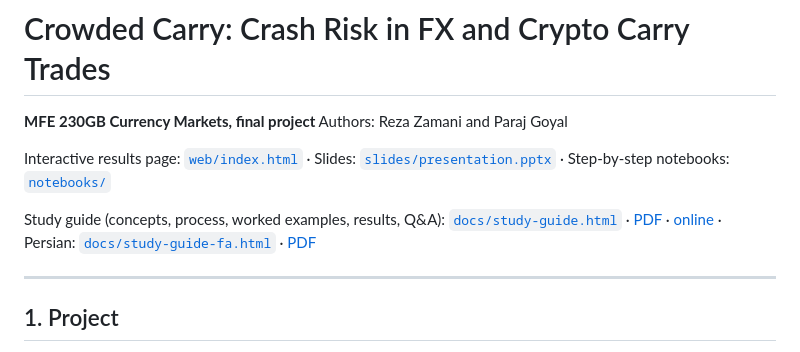
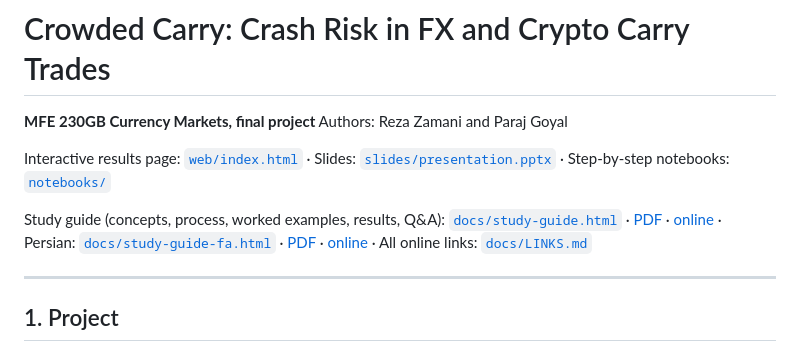
Before and after one commit to rezazamani2329/currency-crypto-carry, a Markdown page: README.md, the part around the change. Rendered like a GitHub page.

Commit message:
Add online links for the study guides and results page

```diff
--- a/README.md
+++ b/README.md
@@ -5,7 +5,7 @@ Authors: Reza Zamani and Paraj Goyal
 
 Interactive results page: [`web/index.html`](web/index.html) · Slides: [`slides/presentation.pptx`](slides/presentation.pptx) · Step-by-step notebooks: [`notebooks/`](notebooks/)
 
-Study guide (concepts, process, worked examples, results, Q&A): [`docs/study-guide.html`](docs/study-guide.html) · [PDF](docs/study-guide.pdf) · [online](https://claude.ai/artifact/Tv8XvTn1KokTAM95pUza1A) · Persian: [`docs/study-guide-fa.html`](docs/study-guide-fa.html) · [PDF](docs/study-guide-fa.pdf)
+Study guide (concepts, process, worked examples, results, Q&A): [`docs/study-guide.html`](docs/study-guide.html) · [PDF](docs/study-guide.pdf) · [online](https://claude.ai/artifact/Tv8XvTn1KokTAM95pUza1A) · Persian: [`docs/study-guide-fa.html`](docs/study-guide-fa.html) · [PDF](docs/study-guide-fa.pdf) · [online](https://claude.ai/artifact/WnkwK7rEePWsyeNaQCD8HP) · All online links: [`docs/LINKS.md`](docs/LINKS.md)
 
 ---
 
```
Also changed, not shown: docs/LINKS.md (added, +10 -0 lines).
